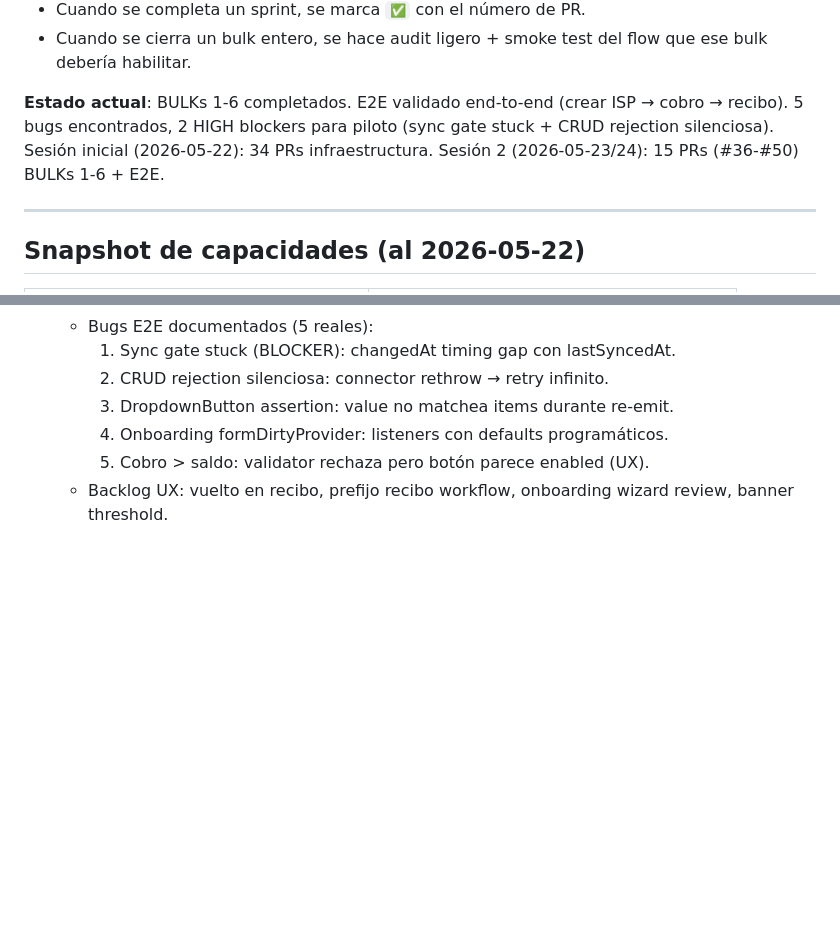
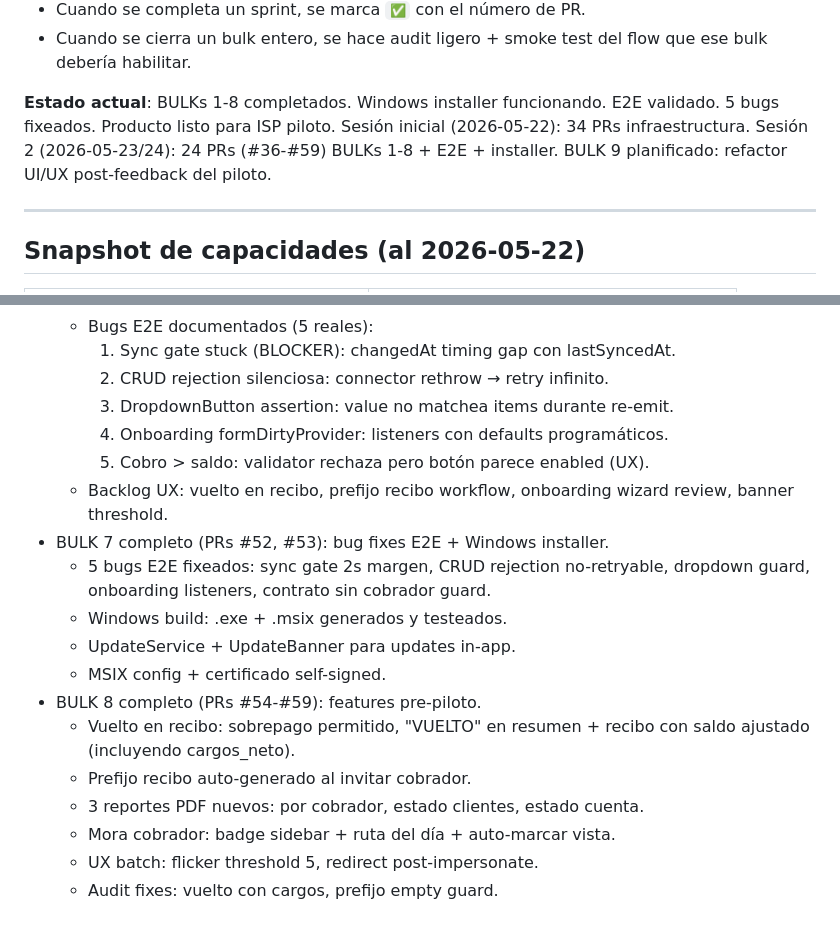
Before and after one commit to rubenmaltez/Template-TT, a Markdown page: ROADMAP.md, 2 parts joined by grey strips. Rendered like a GitHub page; blank space fills up the shorter version.

Commit message:
docs: ROADMAP — BULKs 7+8 completados, listo para piloto (#60)
Sesión 2: 24 PRs (#36-#59). 8 BULKs completados.
Windows installer (.msix) funcionando. E2E validado.
5 bugs fixeados. Producto listo para ISP piloto.
BULK 9 planificado: refactor UI/UX post-feedback.

Co-authored-by: Claude <noreply@anthropic.com>

```diff
--- a/ROADMAP.md
+++ b/ROADMAP.md
@@ -12,11 +12,11 @@ hasta producción general y features comerciales.
 - Cuando se cierra un bulk entero, se hace audit ligero + smoke test
   del flow que ese bulk debería habilitar.
 
-**Estado actual**: BULKs 1-6 completados. E2E validado end-to-end
-(crear ISP → cobro → recibo). 5 bugs encontrados, 2 HIGH blockers
-para piloto (sync gate stuck + CRUD rejection silenciosa).
+**Estado actual**: BULKs 1-8 completados. Windows installer funcionando.
+E2E validado. 5 bugs fixeados. Producto listo para ISP piloto.
 Sesión inicial (2026-05-22): 34 PRs infraestructura.
-Sesión 2 (2026-05-23/24): 15 PRs (#36-#50) BULKs 1-6 + E2E.
+Sesión 2 (2026-05-23/24): 24 PRs (#36-#59) BULKs 1-8 + E2E + installer.
+BULK 9 planificado: refactor UI/UX post-feedback del piloto.
 
 ---
 
@@ -381,3 +381,17 @@ Cada bulk se trata como mini-roadmap dentro de su(s) sesión(es):
     5. Cobro > saldo: validator rechaza pero botón parece enabled (UX).
   - Backlog UX: vuelto en recibo, prefijo recibo workflow, onboarding
     wizard review, banner threshold.
+- BULK 7 completo (PRs #52, #53): bug fixes E2E + Windows installer.
+  - 5 bugs E2E fixeados: sync gate 2s margen, CRUD rejection no-retryable,
+    dropdown guard, onboarding listeners, contrato sin cobrador guard.
+  - Windows build: .exe + .msix generados y testeados.
+  - UpdateService + UpdateBanner para updates in-app.
+  - MSIX config + certificado self-signed.
+- BULK 8 completo (PRs #54-#59): features pre-piloto.
+  - Vuelto en recibo: sobrepago permitido, "VUELTO" en resumen + recibo
+    con saldo ajustado (incluyendo cargos_neto).
+  - Prefijo recibo auto-generado al invitar cobrador.
+  - 3 reportes PDF nuevos: por cobrador, estado clientes, estado cuenta.
+  - Mora cobrador: badge sidebar + ruta del día + auto-marcar vista.
+  - UX batch: flicker threshold 5, redirect post-impersonate.
+  - Audit fixes: vuelto con cargos, prefijo empty guard.
```
